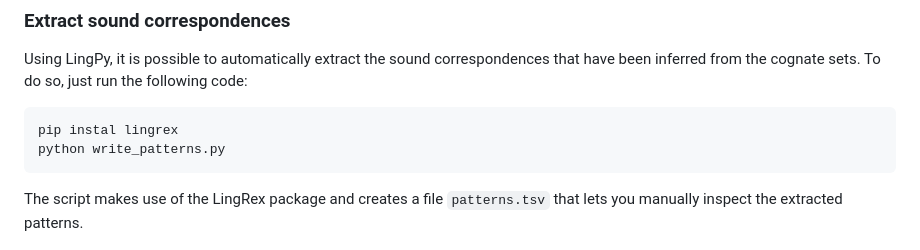
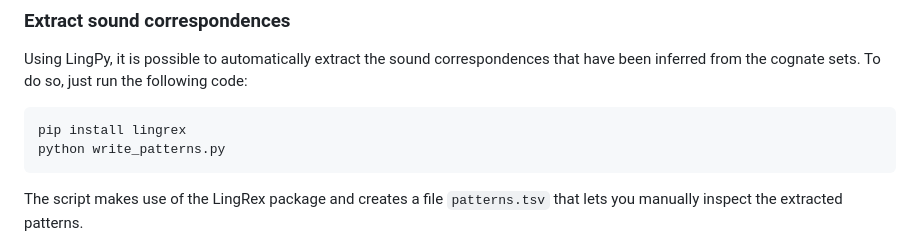
Before and after one commit to FredericBlum/tutorials, a Markdown page: template/NOTES.md, the part around the change. Drawn GitHub-style.

Commit message:
update notes

````diff
--- a/template/NOTES.md
+++ b/template/NOTES.md
@@ -107,7 +107,7 @@ We will cover the following steps:
 Using LingPy, it is possible to automatically extract the sound correspondences that have been inferred from the cognate sets. To do so, just run the following code:
 
 ```shell
-pip instal lingrex
+pip install lingrex
 python write_patterns.py
 ```
 
````
